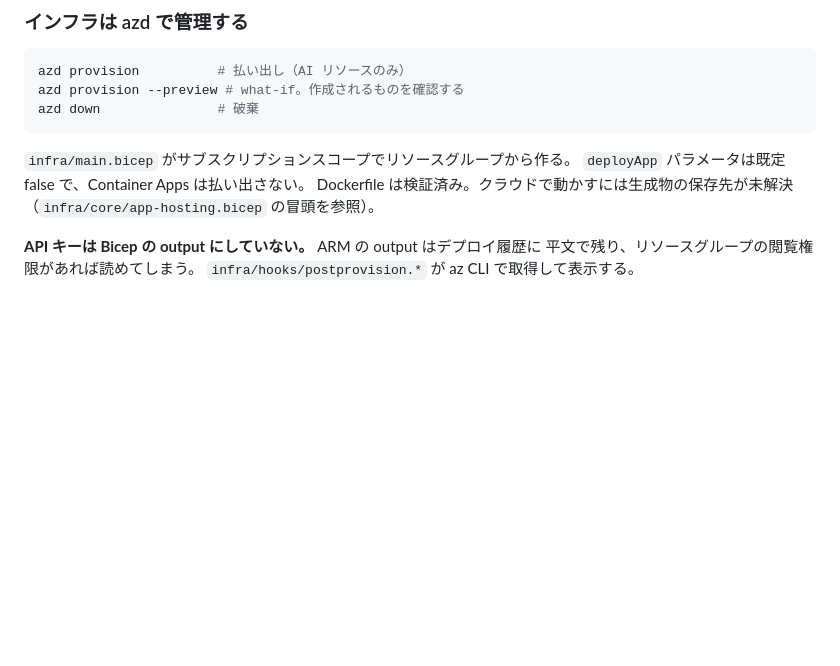
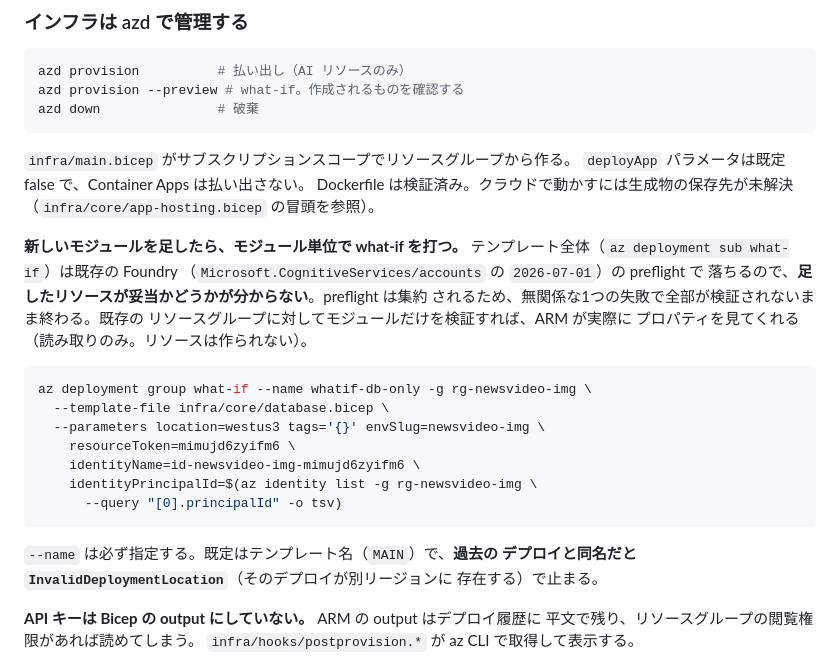
Before and after one commit to nomhiro/news-video-generator, a Markdown page: CLAUDE.md, the part around the change. Drawn GitHub-style; blank space fills up the shorter version.

Commit message:
Say how to validate a new infra module
`az deployment sub what-if` on the whole template stops at the existing
Foundry account's preflight (`Microsoft.CognitiveServices/accounts`
2026-07-01), and preflight errors are aggregated — so one unrelated failure
means the resource you just added never gets validated at all. Validating the
module alone against the existing resource group does get ARM to check the
properties, which is how the PostgreSQL server, its Entra administrator, the
database and the firewall rule were confirmed before provisioning.

Also record that `--name` is required: the default is the template name
(`MAIN`), and a past deployment with that name in another region fails with
`InvalidDeploymentLocation`.

Co-Authored-By: Claude Opus 5 (1M context) <noreply@anthropic.com>

````diff
--- a/CLAUDE.md
+++ b/CLAUDE.md
@@ -133,6 +133,28 @@ azd down               # 破棄
 `deployApp` パラメータは既定 false で、Container Apps は払い出さない。
 Dockerfile は検証済み。クラウドで動かすには生成物の保存先が未解決
 （`infra/core/app-hosting.bicep` の冒頭を参照）。
+
+**新しいモジュールを足したら、モジュール単位で what-if を打つ。**
+テンプレート全体（`az deployment sub what-if`）は既存の Foundry
+（`Microsoft.CognitiveServices/accounts` の `2026-07-01`）の preflight で
+落ちるので、**足したリソースが妥当かどうかが分からない**。preflight は集約
+されるため、無関係な1つの失敗で全部が検証されないまま終わる。既存の
+リソースグループに対してモジュールだけを検証すれば、ARM が実際に
+プロパティを見てくれる（読み取りのみ。リソースは作られない）。
+
+```bash
+az deployment group what-if --name whatif-db-only -g rg-newsvideo-img \
+  --template-file infra/core/database.bicep \
+  --parameters location=westus3 tags='{}' envSlug=newsvideo-img \
+    resourceToken=mimujd6zyifm6 \
+    identityName=id-newsvideo-img-mimujd6zyifm6 \
+    identityPrincipalId=$(az identity list -g rg-newsvideo-img \
+      --query "[0].principalId" -o tsv)
+```
+
+`--name` は必ず指定する。既定はテンプレート名（`MAIN`）で、**過去の
+デプロイと同名だと `InvalidDeploymentLocation`**（そのデプロイが別リージョンに
+存在する）で止まる。
 
 **API キーは Bicep の output にしていない。** ARM の output はデプロイ履歴に
 平文で残り、リソースグループの閲覧権限があれば読めてしまう。
````
